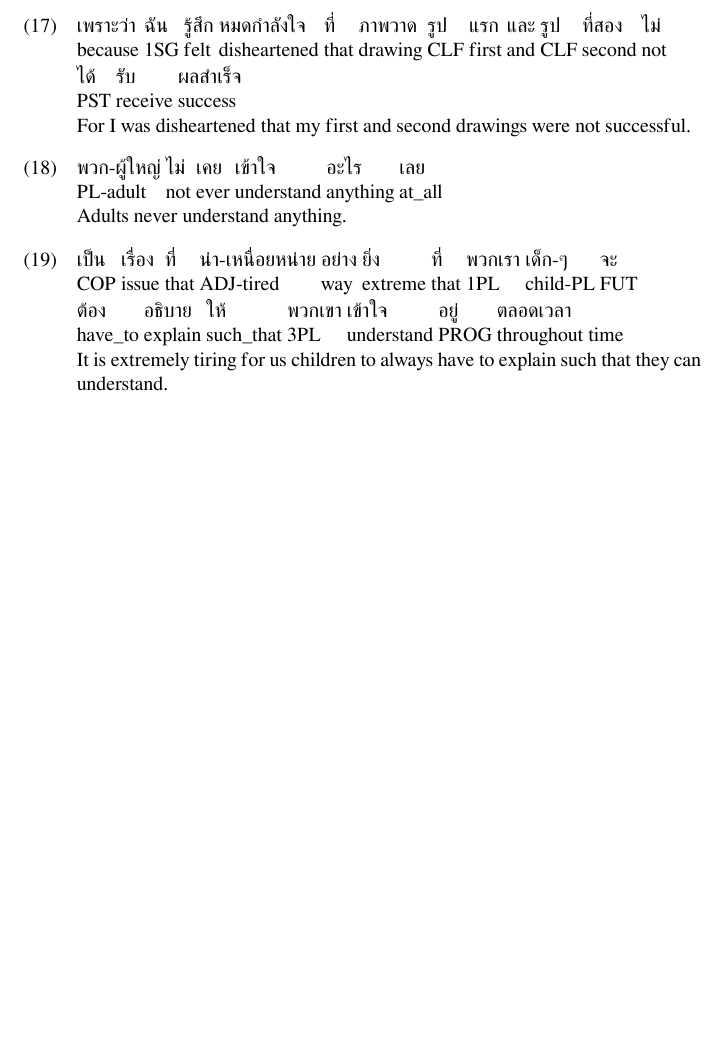
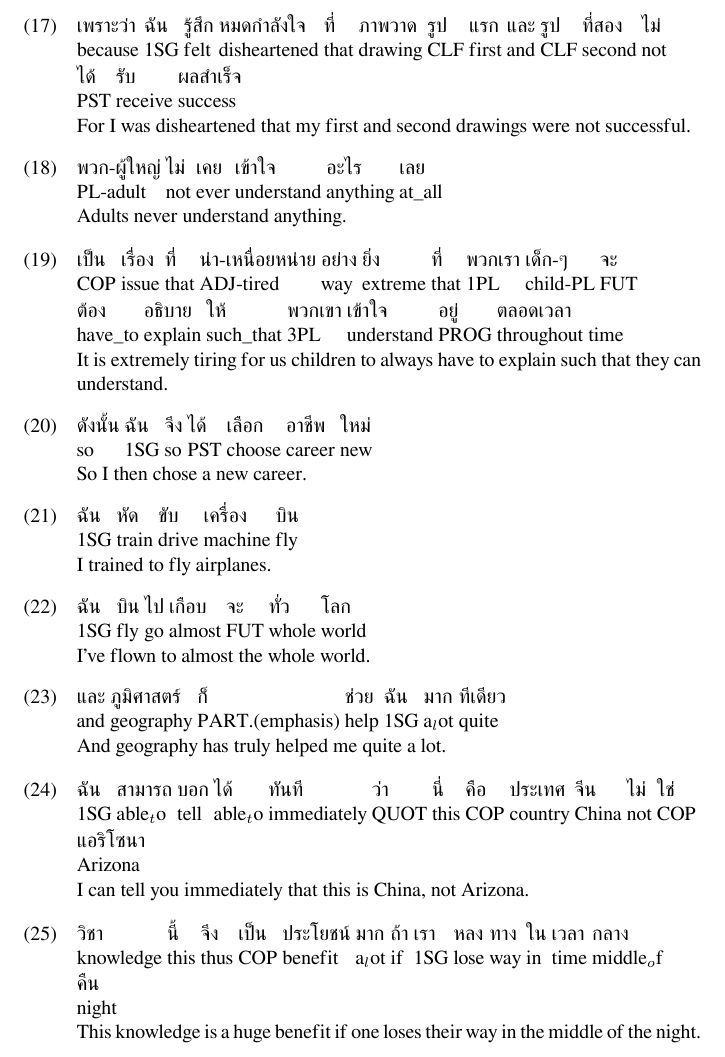
Before and after one commit to Aklaran/11722-grammar-formalisms-s20-little-prince, a LaTeX book (Thai/le_petit_prince_th.tex): part of page 3 of 3, cut so that both start at the same text, the shorter picture padded with empty space. Compiled offline with XeLaTeX.

Commit message:
gloss & bank through ch1

```diff
--- a/Thai/le_petit_prince_th.tex
+++ b/Thai/le_petit_prince_th.tex
@@ -139,4 +139,46 @@
 		\textsc{COP} issue that \textsc{ADJ}-tired way extreme that \textsc{1PL} child-\textsc{PL} \textsc{FUT} have\_to explain such\_that \textsc{3PL} understand \textsc{PROG} throughout time\\
 		It is extremely tiring for us children to always have to explain such that they can understand.
 	\end{exe}
+
+	\begin{exe}
+		\ex
+		\gll ดังนั้น ฉัน จึง ได้ เลือก อาชีพ ใหม่\\
+		so \textsc{1SG} so \textsc{PST} choose career new\\
+		So I then chose a new career.
+	\end{exe}
+
+	\begin{exe}
+		\ex
+		\gll ฉัน หัด ขับ เครื่อง บิน\\
+		\textsc{1SG} train drive machine fly\\
+		I trained to fly airplanes.
+	\end{exe}
+
+	\begin{exe}
+		\ex
+		\gll ฉัน บิน ไป เกือบ จะ ทั่ว โลก\\
+		\textsc{1SG} fly go almost \textsc{FUT} whole world\\
+		I've flown to almost the whole world.
+	\end{exe}
+
+	\begin{exe}
+		\ex
+		\gll และ ภูมิศาสตร์ ก็ ช่วย ฉัน มาก ทีเดียว\\
+		and geography \textsc{PART}.(emphasis) help \textsc{1SG} a_lot quite\\
+		And geography has truly helped me quite a lot.
+	\end{exe}
+
+	\begin{exe}
+		\ex
+		\gll ฉัน สามารถ บอก ได้ ทันที ว่า นี่ คือ ประเทศ จีน ไม่ ใช่ แอริโซนา\\
+		\textsc{1SG} able_to tell able_to immediately \textsc{QUOT} this \textsc{COP} country China not \textsc{COP} Arizona\\
+		I can tell you immediately that this is China, not Arizona.
+	\end{exe}
+
+	\begin{exe}
+		\ex
+		\gll วิชา นี้ จึง เป็น ประโยชน์ มาก ถ้า เรา หลง ทาง ใน เวลา กลาง คืน\\
+		knowledge this thus \textsc{COP} benefit a_lot if \textsc{1SG} lose way in time middle_of night\\
+		This knowledge is a huge benefit if one loses their way in the middle of the night.
+	\end{exe}
 \end{document}
```
Also changed, not shown: Thai/le_petit_prince_th.pdf.
